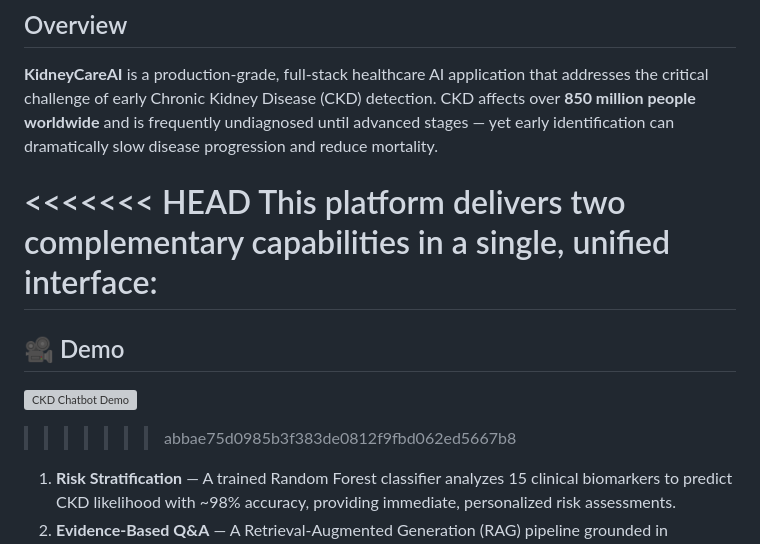
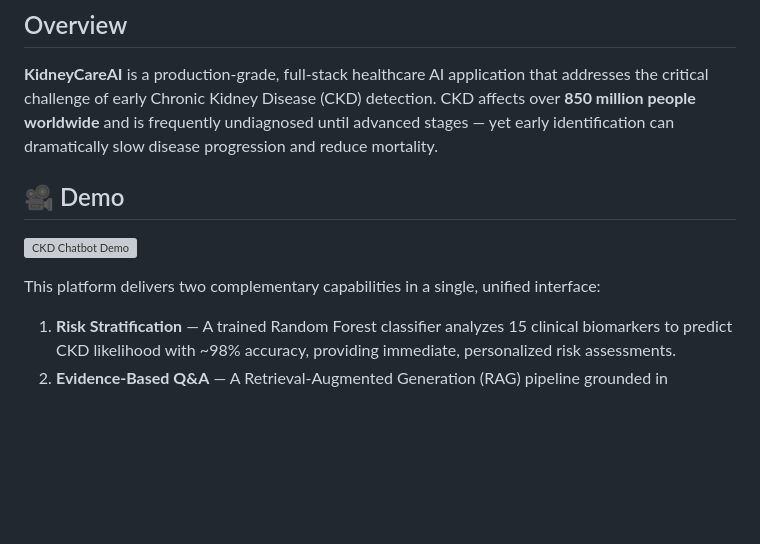
Before and after one commit to Ezekwemdesmond/Chronic-Kidney-Disease-Chatbot, a Markdown page: README.md, the part around the change. Rendered like a GitHub page; blank space fills up the shorter version; grey boxes are pictures that could not be loaded.

Commit message:
Update README with platform capabilities and demo
Removed merge conflict markers and added platform capabilities description.

```diff
--- a/README.md
+++ b/README.md
@@ -53,13 +53,12 @@
 
 **KidneyCareAI** is a production-grade, full-stack healthcare AI application that addresses the critical challenge of early Chronic Kidney Disease (CKD) detection. CKD affects over **850 million people worldwide** and is frequently undiagnosed until advanced stages — yet early identification can dramatically slow disease progression and reduce mortality.
 
-<<<<<<< HEAD
-This platform delivers two complementary capabilities in a single, unified interface:
-=======
 ## 🎥 Demo
 
 ![CKD Chatbot Demo](ckd.gif)
->>>>>>> abbae75d0985b3f383de0812f9fbd062ed5667b8
+
+This platform delivers two complementary capabilities in a single, unified interface:
+
 
 1. **Risk Stratification** — A trained Random Forest classifier analyzes 15 clinical biomarkers to predict CKD likelihood with ~98% accuracy, providing immediate, personalized risk assessments.
 2. **Evidence-Based Q&A** — A Retrieval-Augmented Generation (RAG) pipeline grounded in authoritative clinical literature (KDIGO guidelines, Brenner & Rector's Kidney textbook, ESPEN guidelines) powers a conversational assistant capable of answering nuanced medical questions.
```
